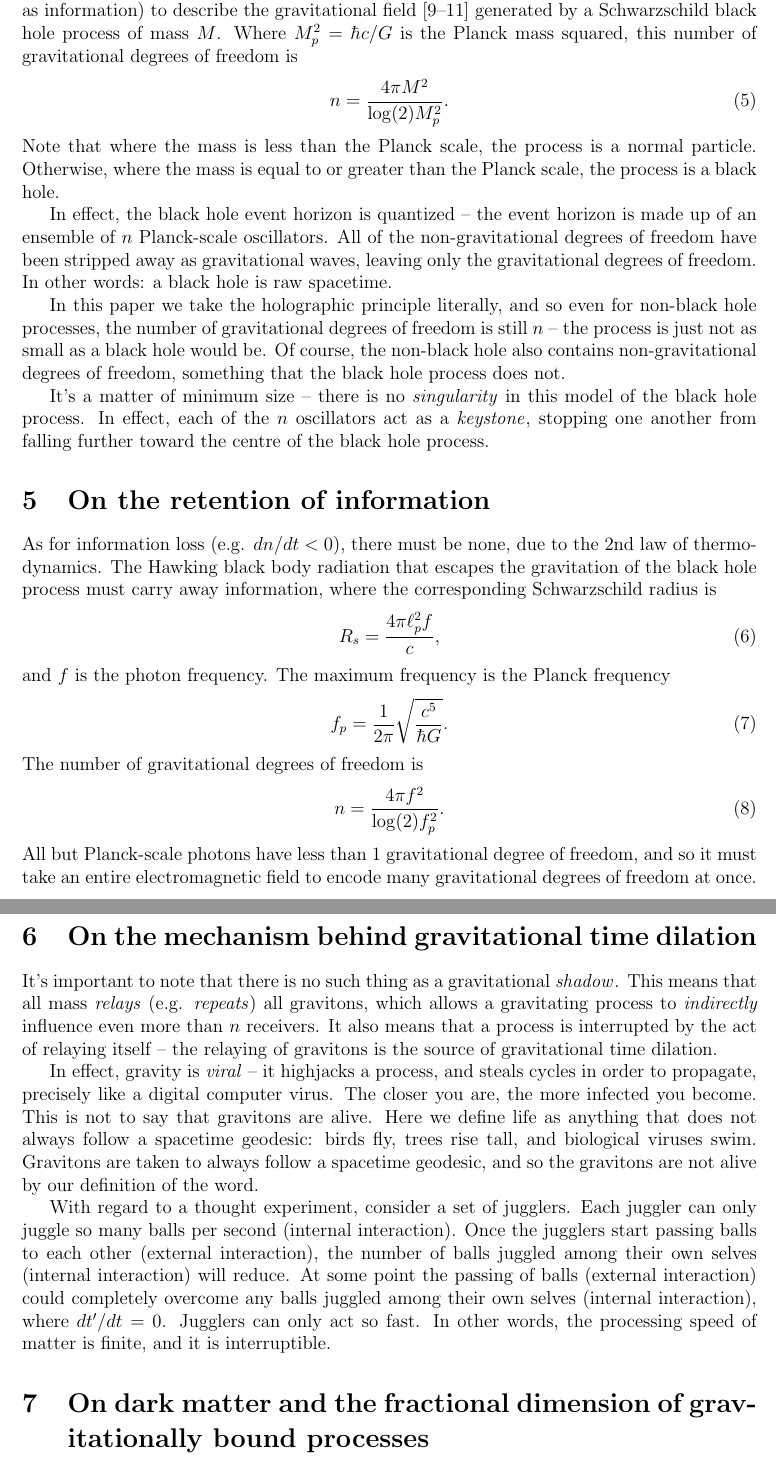
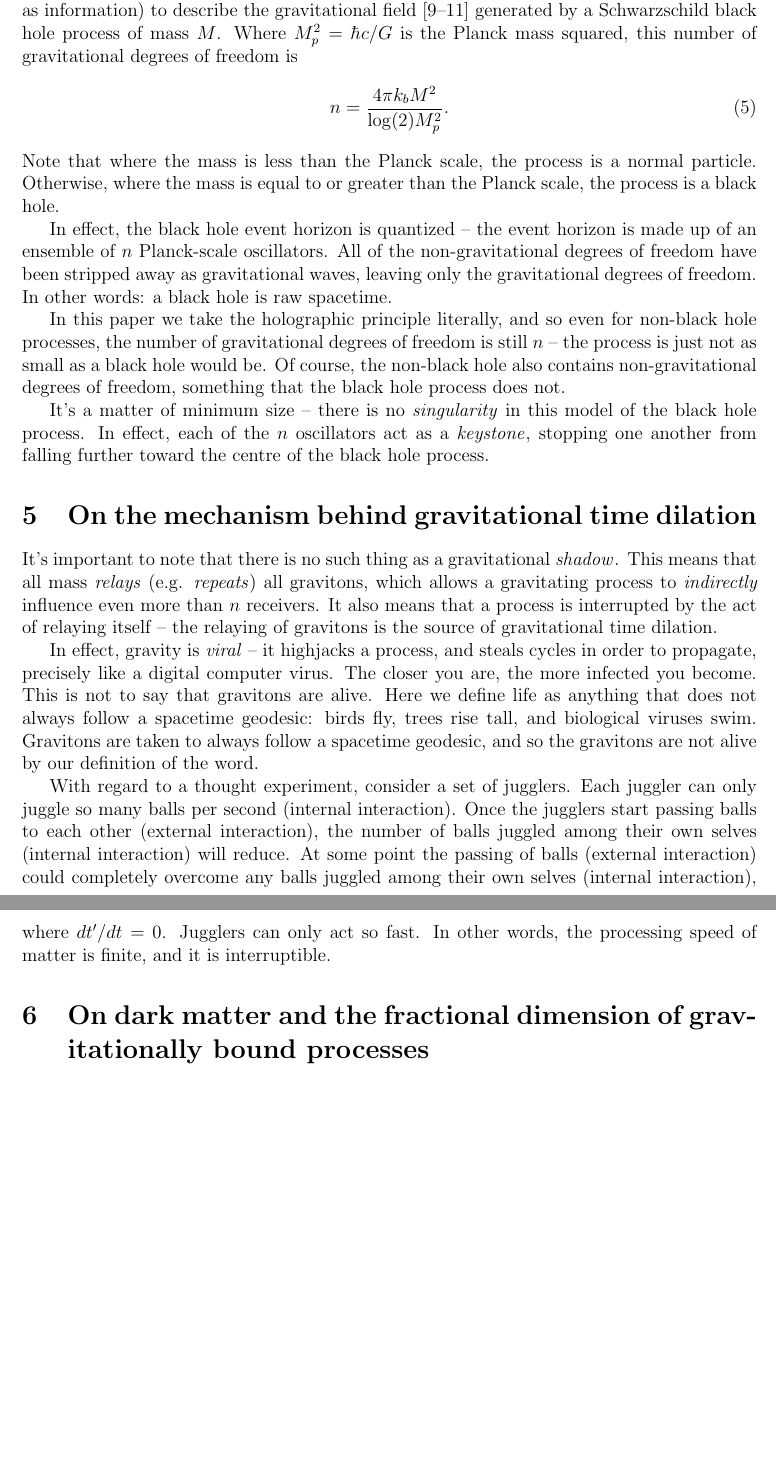
Before and after one commit to sjhalayka/papers, a LaTeX paper (anisotropic gravitation/bezier_escape.tex): two parts of pages 3 and 4 of 9 before the commit and two parts of pages 3 and 4 of 8 after it, joined at a grey line, cut so that both start at the same text, the shorter picture padded with empty space. Compiled offline with pdfLaTeX.

Commit message:
Add files via upload

```diff
--- a/anisotropic gravitation/bezier_escape.tex
+++ b/anisotropic gravitation/bezier_escape.tex
@@ -119,7 +118,7 @@ In simple terms, the holographic principle states that a black hole process is t
 It takes $n$ Boolean degrees of freedom (e.g. a measurement of binary entropy, also known as information) to describe the gravitational field \cite{hooft, susskind, bousso} generated by a Schwarzschild black hole process of mass $M$.
 Where $M_p^2 = \hbar c / G$ is the Planck mass squared, this number of gravitational degrees of freedom is
 \begin{equation}
-n = \frac{4\pi M^2}{ \log(2) M_p^2}.
+n = \frac{4\pi k_b M^2}{ \log(2) M_p^2}.
 \end{equation}
 Note that where the mass is less than the Planck scale, the process is a normal particle.
 Otherwise, where the mass is equal to or greater than the Planck scale, the process is a black hole.
@@ -138,28 +137,6 @@ In effect, each of the $n$ oscillators act as a {\textit{keystone}}, stopping on
 
 
 
-
-
-\section{On the retention of information}
-
-As for information loss (e.g. $dn / dt < 0$), there must be none, due to the $2$nd law of thermodynamics.
-The Hawking black body radiation that escapes the gravitation of the black hole process must carry away information, where the corresponding Schwarzschild radius is
-\begin{equation}
-%R_s = \frac{4 \pi G \hbar f}{c^4},
-R_s = \frac{4 \pi \ell_p^2 f}{c},
-\end{equation}
-and $f$ is the photon frequency.
-The maximum frequency is the Planck frequency
-\begin{equation}
-f_p = \frac{1}{2 \pi} \sqrt{\frac{c^5}{\hbar G}}.
-\end{equation}
-The number of gravitational degrees of freedom is
-\begin{equation}
-%n = \frac{16 \pi^3 \hbar G f^2}{c^5 \log(2)},
-n = \frac{4 \pi f^2}{\log(2) f_p^2}.%,
-\end{equation}
-%where $n \leq 4\pi/\log(2)$, and $4\pi/\log(2) = 18.13$.
-All but Planck-scale photons have less than $1$ gravitational degree of freedom, and so it must take an entire electromagnetic field to encode many gravitational degrees of freedom at once.
 
 
 
```
Also changed, not shown: anisotropic gravitation/bezier_escape.pdf, anisotropic gravitation/bezier_escape.tex (6 more changed lines).
